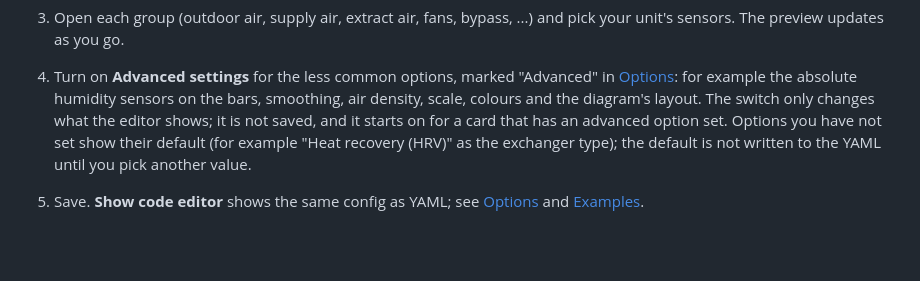
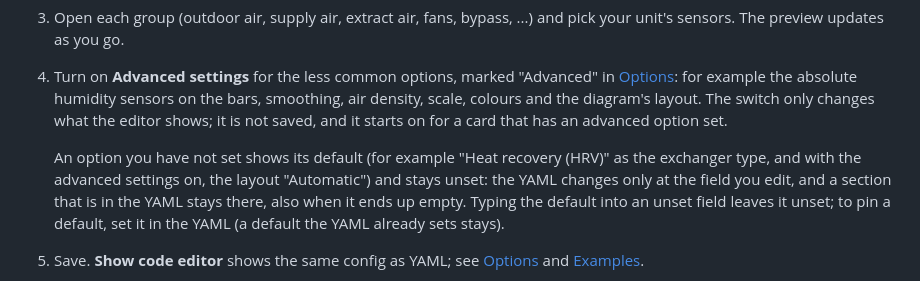
Before and after one commit to peeter123/hrv-ventilation-card, a Markdown page: README.md, the part around the change. GitHub-like rendering; blank space fills up the shorter version.

Commit message:
Document the editor's shown defaults (task 1.2)
Co-Authored-By: Claude Opus 5.5 <noreply@anthropic.com>
Claude-Session: https://claude.ai/code/session_015yoTTpAm3GjFtsZKhc3FC3

```diff
--- a/README.md
+++ b/README.md
@@ -84,8 +84,12 @@ helps a browser that still shows it.
 4. Turn on **Advanced settings** for the less common options, marked "Advanced" in [Options](#options): for
    example the absolute humidity sensors on the bars, smoothing, air density, scale, colours and the diagram's
    layout. The switch only changes what the editor shows; it is not saved, and it starts on for a card that has an
-   advanced option set. Options you have not set show their default (for example "Heat recovery (HRV)" as the
-   exchanger type); the default is not written to the YAML until you pick another value.
+   advanced option set.
+
+   An option you have not set shows its default (for example "Heat recovery (HRV)" as the exchanger type, and
+   with the advanced settings on, the layout "Automatic") and stays unset: the YAML changes only at the field you
+   edit, and a section that is in the YAML stays there, also when it ends up empty. Typing the default into an
+   unset field leaves it unset; to pin a default, set it in the YAML (a default the YAML already sets stays).
 5. Save. **Show code editor** shows the same config as YAML; see [Options](#options) and [Examples](#examples).
 
 ![The visual editor of the airflow diagram card, with the exchanger type first, its groups collapsed and the live sample preview](docs/images/editor.png)
```
Also changed, not shown: docs/hrv-ventilation.md (+12 -0 lines), 1 other file.
